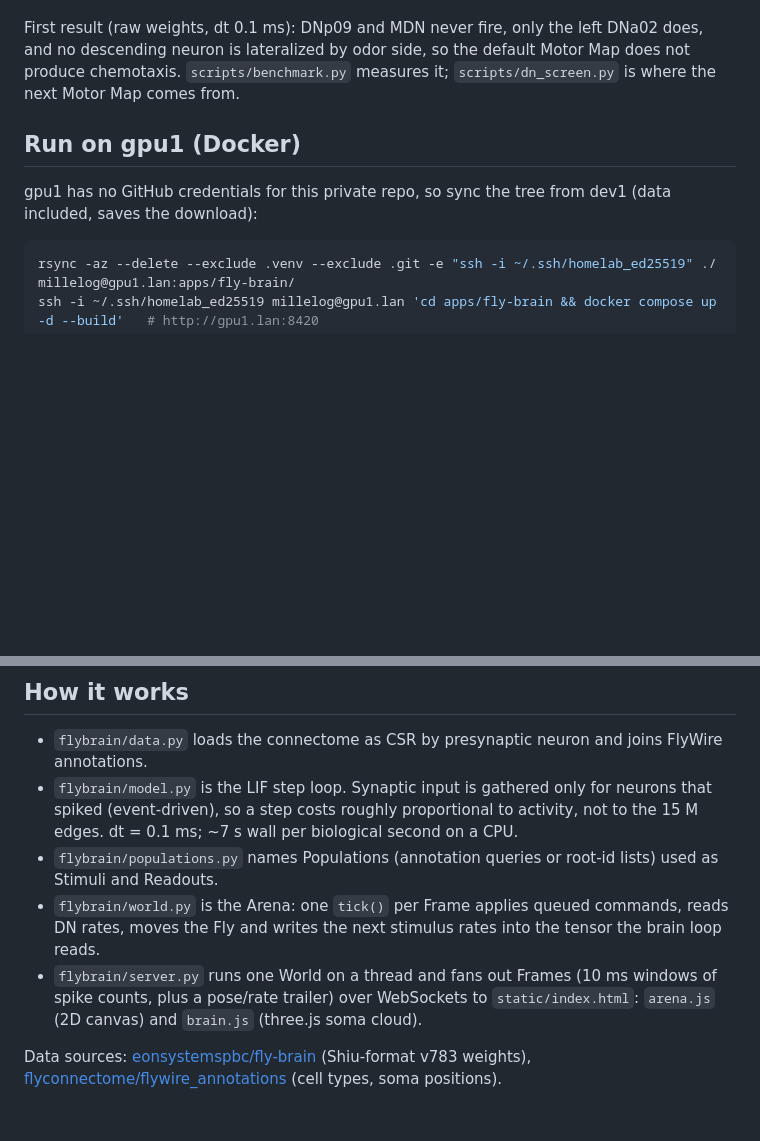
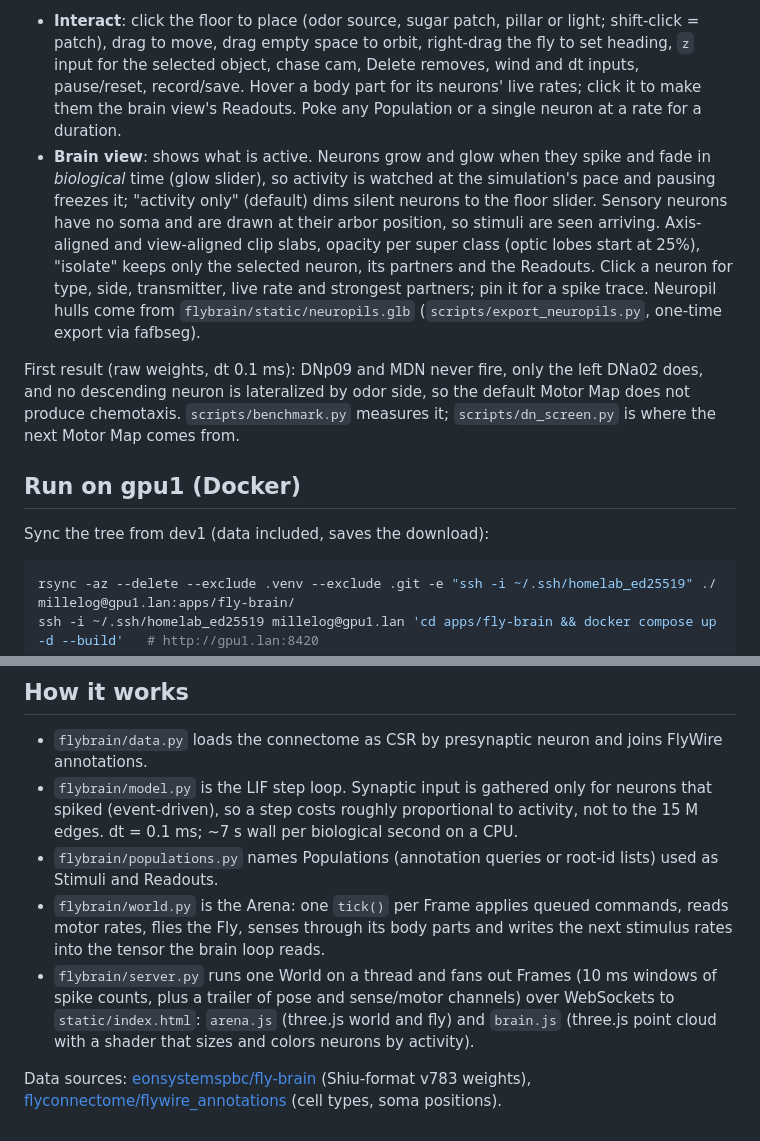
Before and after one commit to millelog/fly-brain, a Markdown page: README.md, 2 parts joined by grey strips. Rendered like a GitHub page; blank space fills up the shorter version.

````diff
--- a/README.md
+++ b/README.md
@@ -40,3 +44,14 @@ odor concentration at each antenna → ORN stimulus rates for the next Frame. Bi
+- **Interact**: click the floor to place (odor source, sugar patch, pillar or light; shift-click = patch), drag to move,
+  drag empty space to orbit, right-drag the fly to set heading, `z` input for the selected object, chase cam, Delete
+  removes, wind and dt inputs, pause/reset, record/save. Hover a body part for its neurons' live rates; click it to make
+  them the brain view's Readouts. Poke any Population or a single neuron at a rate for a duration.
+- **Brain view**: shows what is active. Neurons grow and glow when they spike and fade in *biological* time (glow
+  slider), so activity is watched at the simulation's pace and pausing freezes it; "activity only" (default) dims silent
+  neurons to the floor slider. Sensory neurons have no soma and are drawn at their arbor position, so stimuli are seen
+  arriving. Axis-aligned and view-aligned clip slabs, opacity per super class (optic lobes start at 25%), "isolate" keeps
+  only the selected neuron, its partners and the Readouts. Click a neuron for type, side, transmitter, live rate and
+  strongest partners; pin it for a spike trace. Neuropil hulls come from `flybrain/static/neuropils.glb`
+  (`scripts/export_neuropils.py`, one-time export via fafbseg).
 
 First result (raw weights, dt 0.1 ms): DNp09 and MDN never fire, only the left DNa02 does, and no descending neuron is
 lateralized by odor side, so the default Motor Map does not produce chemotaxis. `scripts/benchmark.py` measures it;
@@ -44,7 +59,7 @@ lateralized by odor side, so the default Motor Map does not produce chemotaxis.
 
 ## Run on gpu1 (Docker)
 
-gpu1 has no GitHub credentials for this private repo, so sync the tree from dev1 (data included, saves the download):
+Sync the tree from dev1 (data included, saves the download):
 
 ```bash
 rsync -az --delete --exclude .venv --exclude .git -e "ssh -i ~/.ssh/homelab_ed25519" ./ millelog@gpu1.lan:apps/fly-brain/
@@ -61,10 +76,11 @@ kernel-launch bound at this activity level; raising dt or batching trials is the
 - `flybrain/model.py` is the LIF step loop. Synaptic input is gathered only for neurons that spiked (event-driven), so a
   step costs roughly proportional to activity, not to the 15 M edges. dt = 0.1 ms; ~7 s wall per biological second on a CPU.
 - `flybrain/populations.py` names Populations (annotation queries or root-id lists) used as Stimuli and Readouts.
-- `flybrain/world.py` is the Arena: one `tick()` per Frame applies queued commands, reads DN rates, moves the Fly and
-  writes the next stimulus rates into the tensor the brain loop reads.
-- `flybrain/server.py` runs one World on a thread and fans out Frames (10 ms windows of spike counts, plus a pose/rate
-  trailer) over WebSockets to `static/index.html`: `arena.js` (2D canvas) and `brain.js` (three.js soma cloud).
+- `flybrain/world.py` is the Arena: one `tick()` per Frame applies queued commands, reads motor rates, flies the Fly,
+  senses through its body parts and writes the next stimulus rates into the tensor the brain loop reads.
+- `flybrain/server.py` runs one World on a thread and fans out Frames (10 ms windows of spike counts, plus a trailer of
+  pose and sense/motor channels) over WebSockets to `static/index.html`: `arena.js` (three.js world and fly) and
+  `brain.js` (three.js point cloud with a shader that sizes and colors neurons by activity).
 
 Data sources: [eonsystemspbc/fly-brain](https://github.com/eonsystemspbc/fly-brain) (Shiu-format v783 weights),
 [flyconnectome/flywire_annotations](https://github.com/flyconnectome/flywire_annotations) (cell types, soma positions).
````
Also changed, not shown: other parts of README.md (+22 -18 lines), CONTEXT.md (+13 -5 lines), docs/adr/0003-3d-flight-and-body-part-bindings.md (added, +30 -0 lines), docs/viewer.png, 8 other files.
